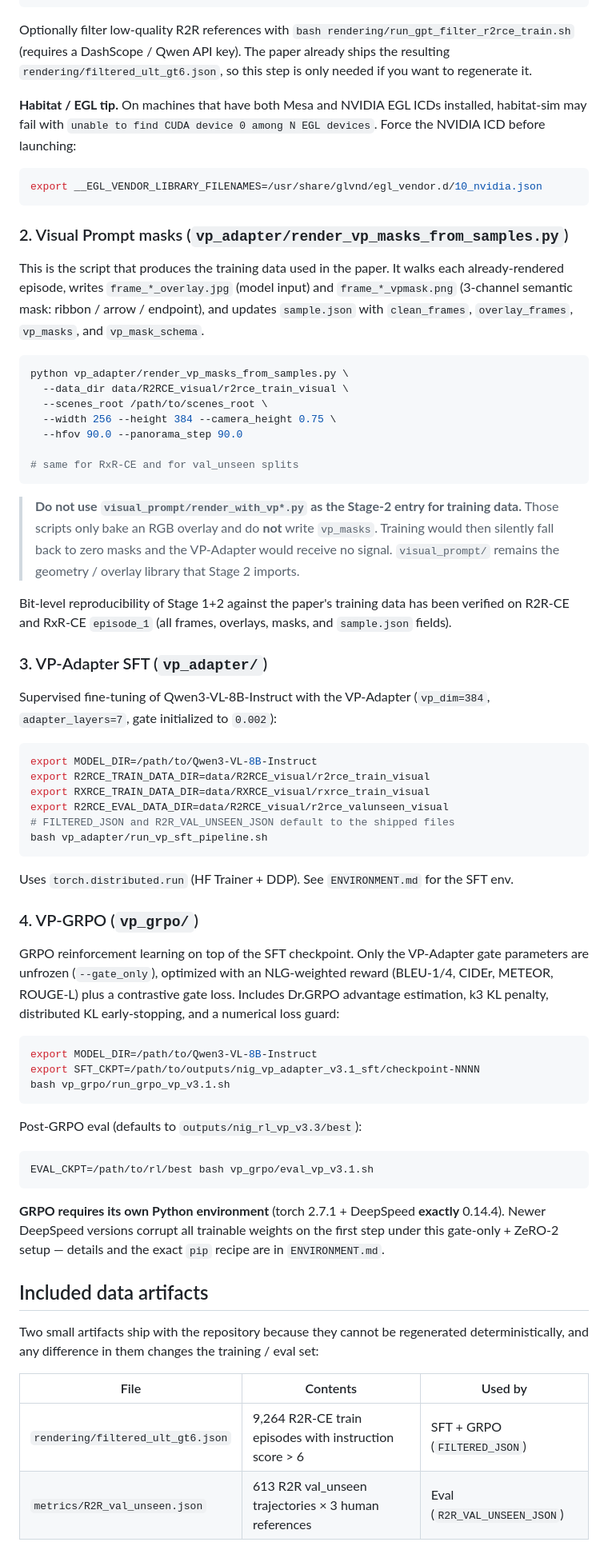
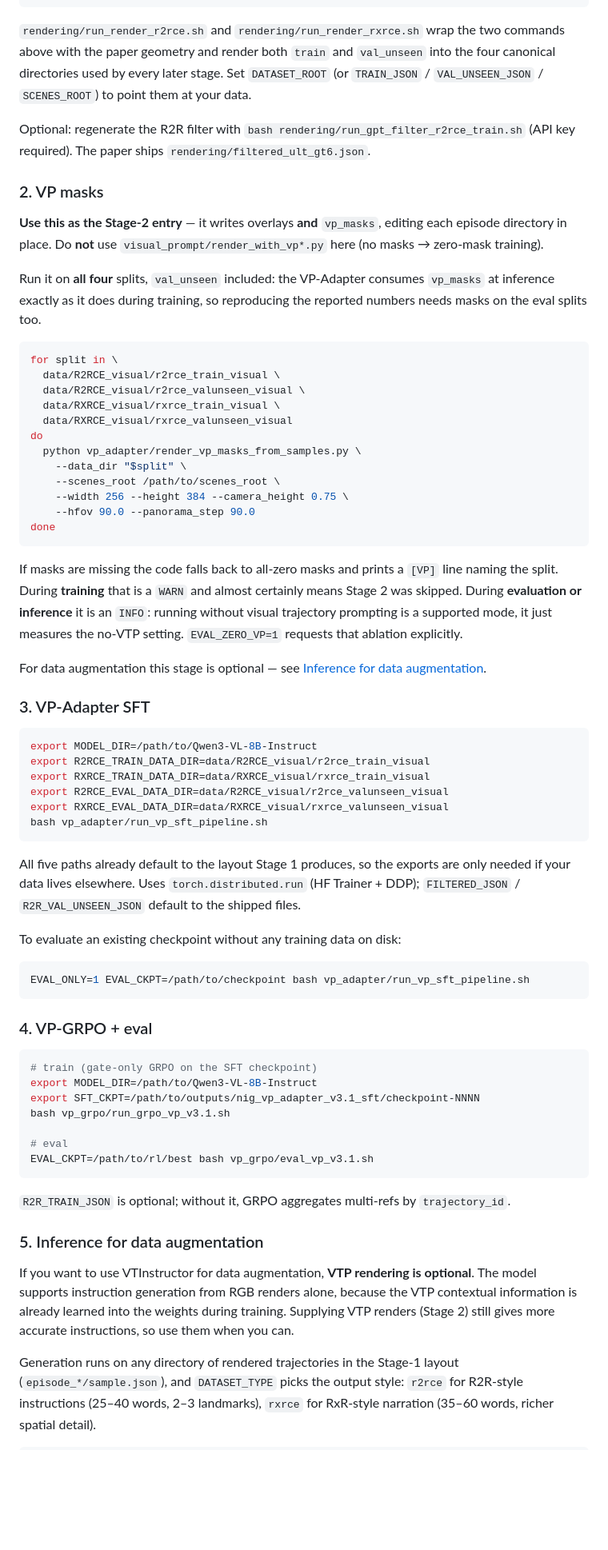
Before and after one commit to TidalHarley/VTInstructor, a Markdown page: README.md, the part around the change printed below. Shown: that part at 80% size. Rendered like a GitHub page; blank space fills up the shorter version.

````diff
--- a/README.md
+++ b/README.md
@@ -87,90 +118,71 @@ python rendering/nig_render_rxr_dataset.py \
   --panorama --panorama_hfov 90.0 --panorama_step 90.0
 ```
 
-Optionally filter low-quality R2R references with `bash rendering/run_gpt_filter_r2rce_train.sh`
-(requires a DashScope / Qwen API key). The paper already ships the resulting
-`rendering/filtered_ult_gt6.json`, so this step is only needed if you want to regenerate it.
+`rendering/run_render_r2rce.sh` and `rendering/run_render_rxrce.sh` wrap the two commands above with the paper geometry and render both `train` and `val_unseen` into the four canonical directories used by every later stage. Set `DATASET_ROOT` (or `TRAIN_JSON` / `VAL_UNSEEN_JSON` / `SCENES_ROOT`) to point them at your data.
 
-**Habitat / EGL tip.** On machines that have both Mesa and NVIDIA EGL ICDs installed,
-habitat-sim may fail with `unable to find CUDA device 0 among N EGL devices`. Force the
-NVIDIA ICD before launching:
+Optional: regenerate the R2R filter with `bash rendering/run_gpt_filter_r2rce_train.sh` (API key required). The paper ships `rendering/filtered_ult_gt6.json`.
+
+### 2. VP masks
+
+**Use this as the Stage-2 entry** — it writes overlays **and** `vp_masks`, editing each episode directory in place. Do **not** use `visual_prompt/render_with_vp*.py` here (no masks → zero-mask training).
+
+Run it on **all four** splits, `val_unseen` included: the VP-Adapter consumes `vp_masks` at inference exactly as it does during training, so reproducing the reported numbers needs masks on the eval splits too.
 
 ```bash
-export __EGL_VENDOR_LIBRARY_FILENAMES=/usr/share/glvnd/egl_vendor.d/10_nvidia.json
+for split in \
+  data/R2RCE_visual/r2rce_train_visual \
+  data/R2RCE_visual/r2rce_valunseen_visual \
+  data/RXRCE_visual/rxrce_train_visual \
+  data/RXRCE_visual/rxrce_valunseen_visual
+do
+  python vp_adapter/render_vp_masks_from_samples.py \
+    --data_dir "$split" \
+    --scenes_root /path/to/scenes_root \
+    --width 256 --height 384 --camera_height 0.75 \
+    --hfov 90.0 --panorama_step 90.0
+done
 ```
 
-### 2. Visual Prompt masks (`vp_adapter/render_vp_masks_from_samples.py`)
+If masks are missing the code falls back to all-zero masks and prints a `[VP]` line naming the split. During **training** that is a `WARN` and almost certainly means Stage 2 was skipped. During **evaluation or inference** it is an `INFO`: running without visual trajectory prompting is a supported mode, it just measures the no-VTP setting. `EVAL_ZERO_VP=1` requests that ablation explicitly.
 
-This is the script that produces the training data used in the paper. It walks each
-already-rendered episode, writes `frame_*_overlay.jpg` (model input) and
-`frame_*_vpmask.png` (3-channel semantic mask: ribbon / arrow / endpoint), and updates
-`sample.json` with `clean_frames`, `overlay_frames`, `vp_masks`, and `vp_mask_schema`.
+For data augmentation this stage is optional — see [Inference for data augmentation](#5-inference-for-data-augmentation).
 
-```bash
-python vp_adapter/render_vp_masks_from_samples.py \
-  --data_dir data/R2RCE_visual/r2rce_train_visual \
-  --scenes_root /path/to/scenes_root \
-  --width 256 --height 384 --camera_height 0.75 \
-  --hfov 90.0 --panorama_step 90.0
-
-# same for RxR-CE and for val_unseen splits
-```
-
-> **Do not use `visual_prompt/render_with_vp*.py` as the Stage-2 entry for training data.**
-> Those scripts only bake an RGB overlay and do **not** write `vp_masks`. Training would
-> then silently fall back to zero masks and the VP-Adapter would receive no signal.
-> `visual_prompt/` remains the geometry / overlay library that Stage 2 imports.
-
-Bit-level reproducibility of Stage 1+2 against the paper's training data has been verified
-on R2R-CE and RxR-CE `episode_1` (all frames, overlays, masks, and `sample.json` fields).
-
-### 3. VP-Adapter SFT (`vp_adapter/`)
-
-Supervised fine-tuning of Qwen3-VL-8B-Instruct with the VP-Adapter
-(`vp_dim=384`, `adapter_layers=7`, gate initialized to `0.002`):
+### 3. VP-Adapter SFT
 
 ```bash
 export MODEL_DIR=/path/to/Qwen3-VL-8B-Instruct
 export R2RCE_TRAIN_DATA_DIR=data/R2RCE_visual/r2rce_train_visual
 export RXRCE_TRAIN_DATA_DIR=data/RXRCE_visual/rxrce_train_visual
 export R2RCE_EVAL_DATA_DIR=data/R2RCE_visual/r2rce_valunseen_visual
-# FILTERED_JSON and R2R_VAL_UNSEEN_JSON default to the shipped files
+export RXRCE_EVAL_DATA_DIR=data/RXRCE_visual/rxrce_valunseen_visual
 bash vp_adapter/run_vp_sft_pipeline.sh
 ```
 
-Uses `torch.distributed.run` (HF Trainer + DDP). See `ENVIRONMENT.md` for the SFT env.
+All five paths already default to the layout Stage 1 produces, so the exports are only needed if your data lives elsewhere. Uses `torch.distributed.run` (HF Trainer + DDP); `FILTERED_JSON` / `R2R_VAL_UNSEEN_JSON` default to the shipped files.
 
-### 4. VP-GRPO (`vp_grpo/`)
-
-GRPO reinforcement learning on top of the SFT checkpoint. Only the VP-Adapter gate
-parameters are unfrozen (`--gate_only`), optimized with an NLG-weighted reward
-(BLEU-1/4, CIDEr, METEOR, ROUGE-L) plus a contrastive gate loss. Includes Dr.GRPO
-advantage estimation, k3 KL penalty, distributed KL early-stopping, and a numerical
-loss guard:
+To evaluate an existing checkpoint without any training data on disk:
 
 ```bash
+EVAL_ONLY=1 EVAL_CKPT=/path/to/checkpoint bash vp_adapter/run_vp_sft_pipeline.sh
+```
+
+### 4. VP-GRPO + eval
+
+```bash
+# train (gate-only GRPO on the SFT checkpoint)
 export MODEL_DIR=/path/to/Qwen3-VL-8B-Instruct
 export SFT_CKPT=/path/to/outputs/nig_vp_adapter_v3.1_sft/checkpoint-NNNN
 bash vp_grpo/run_grpo_vp_v3.1.sh
-```
 
-Post-GRPO eval (defaults to `outputs/nig_rl_vp_v3.3/best`):
-
-```bash
+# eval
 EVAL_CKPT=/path/to/rl/best bash vp_grpo/eval_vp_v3.1.sh
 ```
 
-**GRPO requires its own Python environment** (torch 2.7.1 + DeepSpeed **exactly** 0.14.4).
-Newer DeepSpeed versions corrupt all trainable weights on the first step under this
-gate-only + ZeRO-2 setup — details and the exact `pip` recipe are in `ENVIRONMENT.md`.
+`R2R_TRAIN_JSON` is optional; without it, GRPO aggregates multi-refs by `trajectory_id`.
 
-## Included data artifacts
+### 5. Inference for data augmentation
 
-Two small artifacts ship with the repository because they cannot be regenerated
-deterministically, and any difference in them changes the training / eval set:
+If you want to use VTInstructor for data augmentation, **VTP rendering is optional**. The model supports instruction generation from RGB renders alone, because the VTP contextual information is already learned into the weights during training. Supplying VTP renders (Stage 2) still gives more accurate instructions, so use them when you can.
 
-| File | Contents | Used by |
-|------|----------|---------|
-| `rendering/filtered_ult_gt6.json` | 9,264 R2R-CE train episodes with instruction score > 6 | SFT + GRPO (`FILTERED_JSON`) |
-| `metrics/R2R_val_unseen.json` | 613 R2R val_unseen trajectories × 3 human references | Eval (`R2R_VAL_UNSEEN_JSON`) |
+Generation runs on any directory of rendered trajectories in the Stage-1 layout (`episode_*/sample.json`), and `DATASET_TYPE` picks the output style: `r2rce` for R2R-style instructions (25–40 words, 2–3 landmarks), `rxrce` for RxR-style narration (35–60 words, richer spatial detail).
 
````
Also changed, not shown: other parts of README.md (+103 -65 lines), vt-instructor.png (added), 16 other files.
